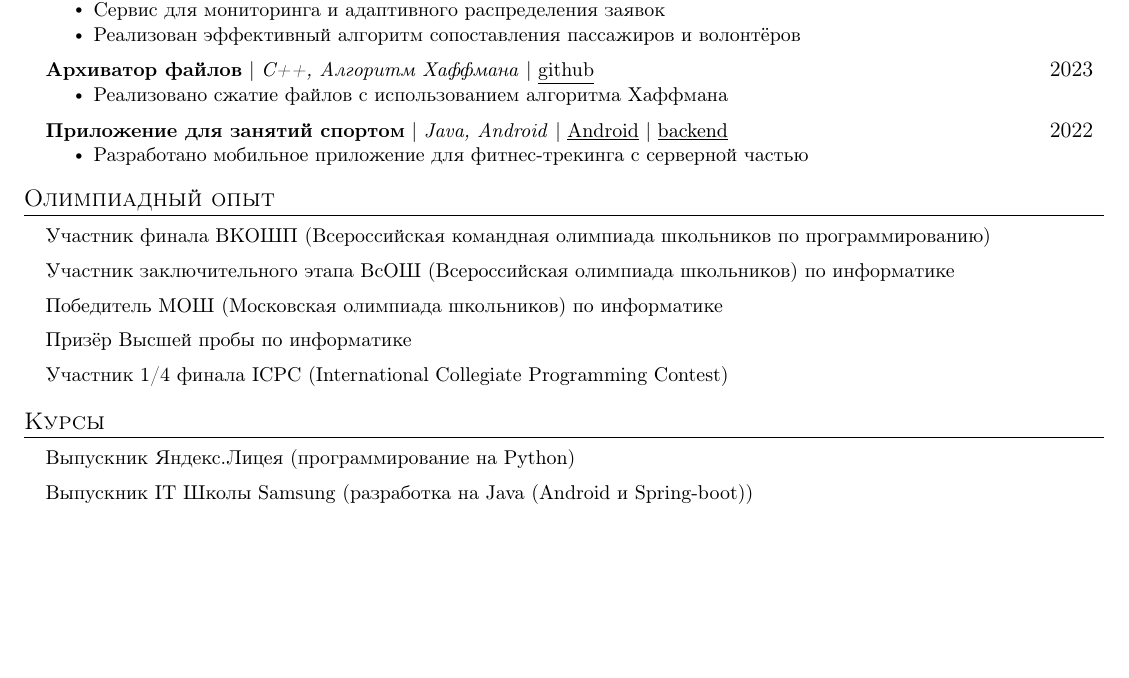
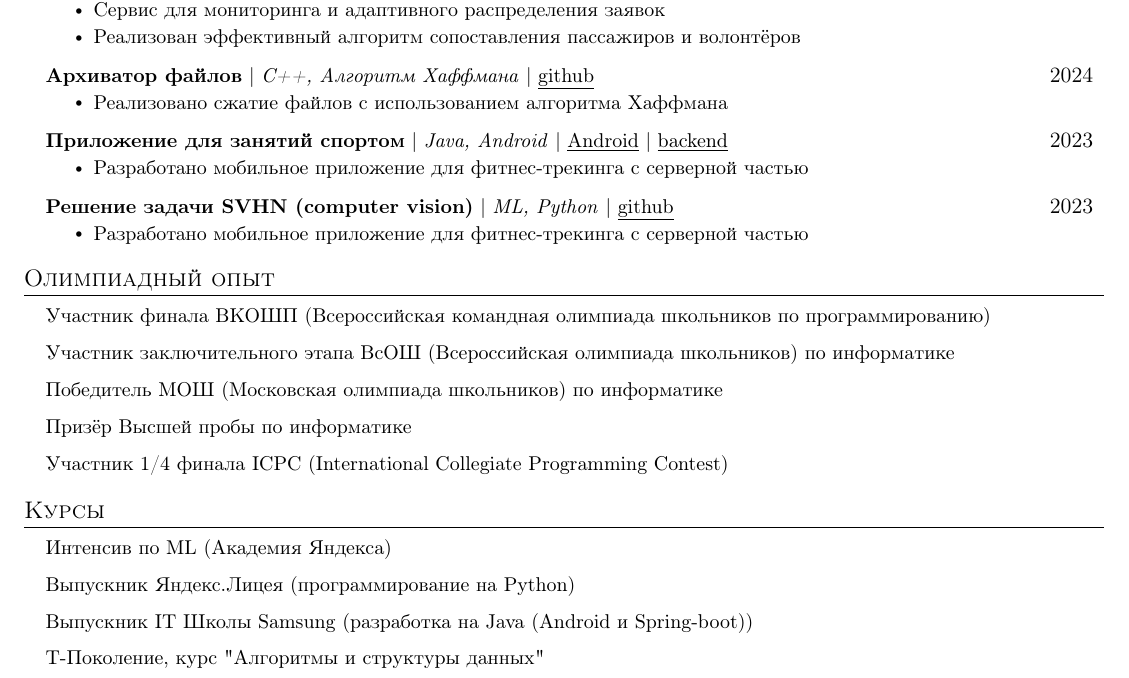
Before and after one commit to skewbekkebweks/resume, a LaTeX CV (resume.tex): part of the page before the commit and part of page 1 of 2 after it, cut so that both start at the same text, the shorter picture padded with empty space. Compiled offline with pdfLaTeX.

Commit message:
quick fix cv

```diff
--- a/resume.tex
+++ b/resume.tex
@@ -151,13 +151,18 @@
           \resumeItemListEnd
 
       \resumeProjectHeading
-          {\textbf{Архиватор файлов} $|$ \emph{C++, Алгоритм Хаффмана} | \href{https://github.com/skewbekkebweks/archiver/tree/main/tasks/archiver}{\underline{github}}}{2023}
+          {\textbf{Архиватор файлов} $|$ \emph{C++, Алгоритм Хаффмана} | \href{https://github.com/skewbekkebweks/archiver/tree/main/tasks/archiver}{\underline{github}}}{2024}
           \resumeItemListStart
             \resumeItem{Реализовано сжатие файлов с использованием алгоритма Хаффмана}
           \resumeItemListEnd
 
       \resumeProjectHeading
-          {\textbf{Приложение для занятий спортом} $|$ \emph{Java, Android} | \href{https://github.com/skewbekkebweks/chick}{\underline{Android}} | \href{https://github.com/skewbekkebweks/chick_server}{\underline{backend}}}{2022}
+          {\textbf{Приложение для занятий спортом} $|$ \emph{Java, Android} | \href{https://github.com/skewbekkebweks/chick}{\underline{Android}} | \href{https://github.com/skewbekkebweks/chick_server}{\underline{backend}}}{2023}
+          \resumeItemListStart
+            \resumeItem{Разработано мобильное приложение для фитнес-трекинга с серверной частью}
+          \resumeItemListEnd
+      \resumeProjectHeading
+          {\textbf{Решение задачи SVHN (computer vision)} $|$ \emph{ML, Python} | \href{https://github.com/GrishaTS/Ya-Intensive-ML}{\underline{github}}}{2023}
           \resumeItemListStart
             \resumeItem{Разработано мобильное приложение для фитнес-трекинга с серверной частью}
           \resumeItemListEnd
@@ -177,8 +182,10 @@
 %-----------КУРСЫ-----------
 \section{Курсы}
   \resumeSubHeadingListStart
+    \resumeItem{Интенсив по ML (Академия Яндекса)}
     \resumeItem{Выпускник Яндекс.Лицея (программирование на Python)}
     \resumeItem{Выпускник IT Школы Samsung (разработка на Java (Android и Spring-boot))}
+    \resumeItem{T-Поколение, курс "Алгоритмы и структуры данных"}
   \resumeSubHeadingListEnd
 
 %-----------НАВЫКИ-----------
```
Also changed, not shown: resume.pdf.
